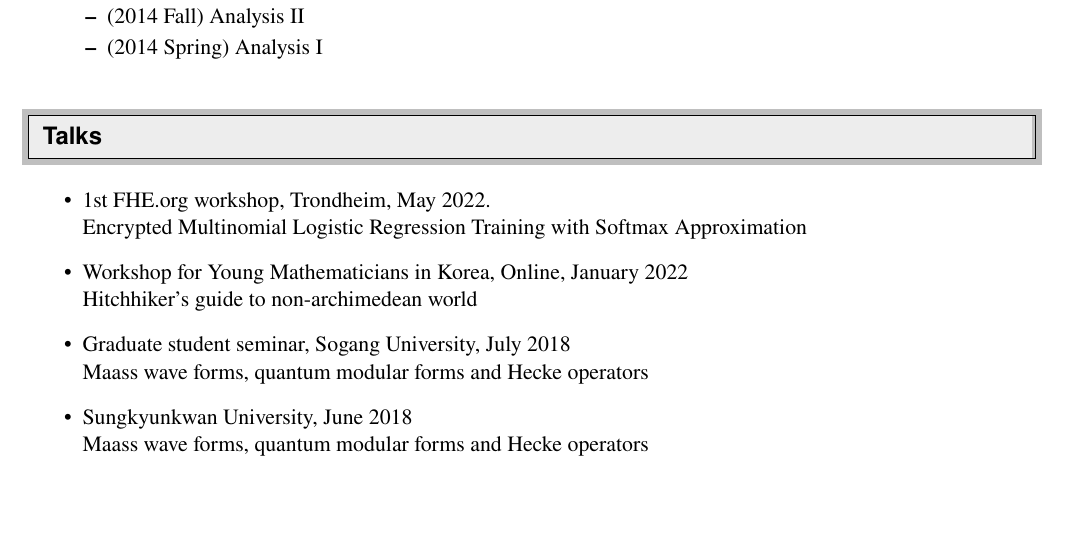
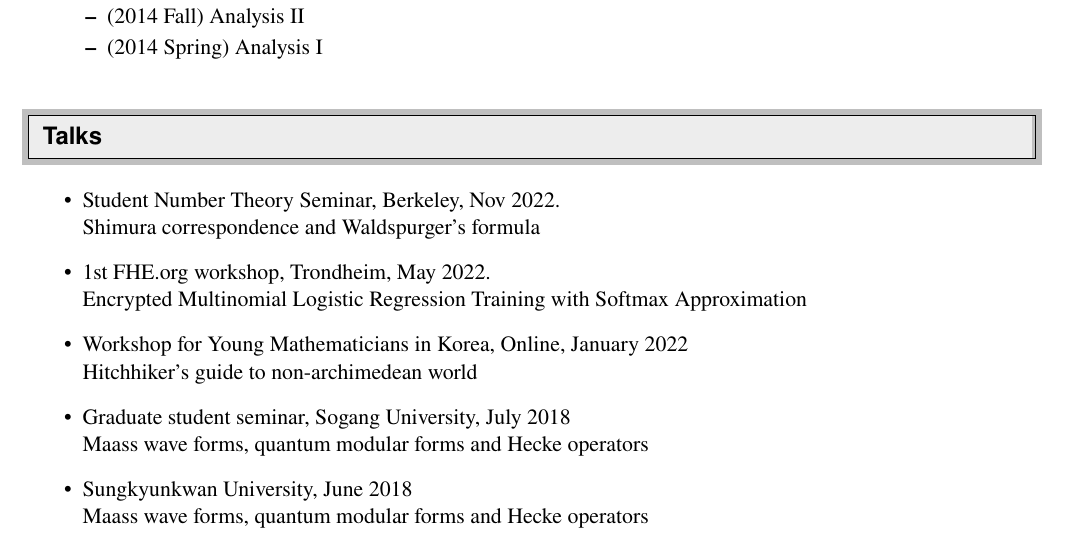
Before and after one commit to seewoo5/seewoo5.github.io, a LaTeX CV (assets/cv/CV.tex): part of page 3 of 4, cut so that both start at the same text, the shorter picture padded with empty space. Compiled offline with pdfLaTeX.

Commit message:
:memo: Update CV

```diff
--- a/assets/cv/CV.tex
+++ b/assets/cv/CV.tex
@@ -241,6 +241,8 @@
 \resheading{Talks}
 %%%%%%%%%%%%%%%%%
 \begin{itemize}
+\item Student Number Theory Seminar, Berkeley, Nov 2022.\\
+Shimura correspondence and Waldspurger's formula
 \item 1st FHE.org workshop, Trondheim, May 2022.\\
 Encrypted Multinomial Logistic Regression Training with Softmax Approximation
 \item Workshop for Young Mathematicians in Korea, Online, January 2022 \\
```
Also changed, not shown: assets/cv/CV.pdf.
